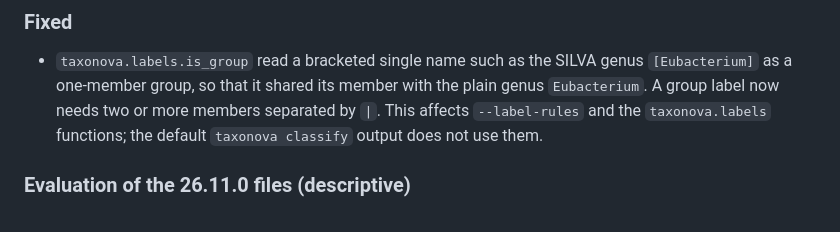
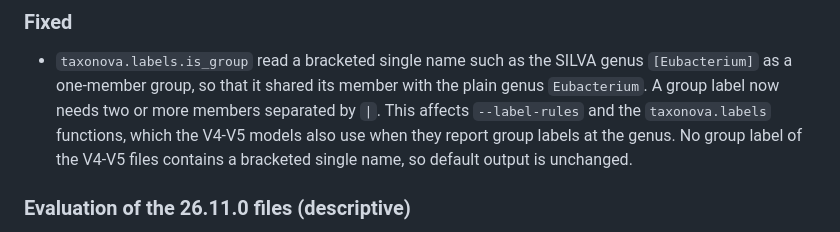
Before and after one commit to kardokhk/taxonova, a Markdown page: CHANGELOG.md, the part around the change. GitHub-like rendering.

Commit message:
Changelog 26.11.1: is_group note, the V4-V5 genus reporting of group labels also uses taxonova.labels

```diff
--- a/CHANGELOG.md
+++ b/CHANGELOG.md
@@ -52,8 +52,9 @@ unchanged.
   genus `[Eubacterium]` as a one-member group, so that it shared its member
   with the plain genus `Eubacterium`. A group label now needs two or more
   members separated by `|`. This affects `--label-rules` and the
-  `taxonova.labels` functions; the default `taxonova classify` output does
-  not use them.
+  `taxonova.labels` functions, which the V4-V5 models also use when they
+  report group labels at the genus. No group label of the V4-V5 files
+  contains a bracketed single name, so default output is unchanged.
 
 ### Evaluation of the 26.11.0 files (descriptive)
 
```
